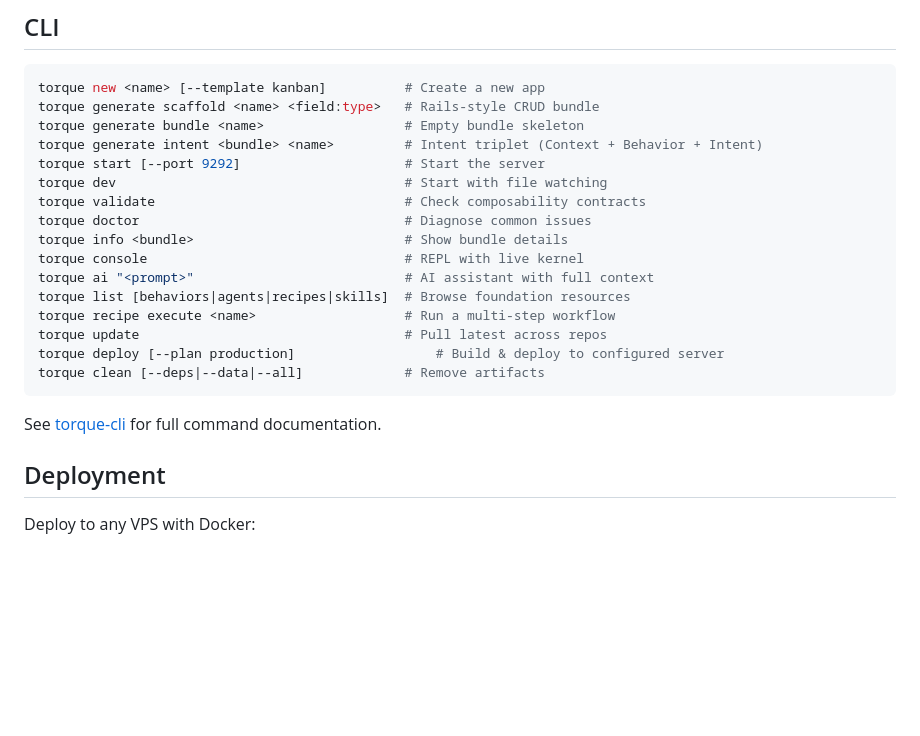
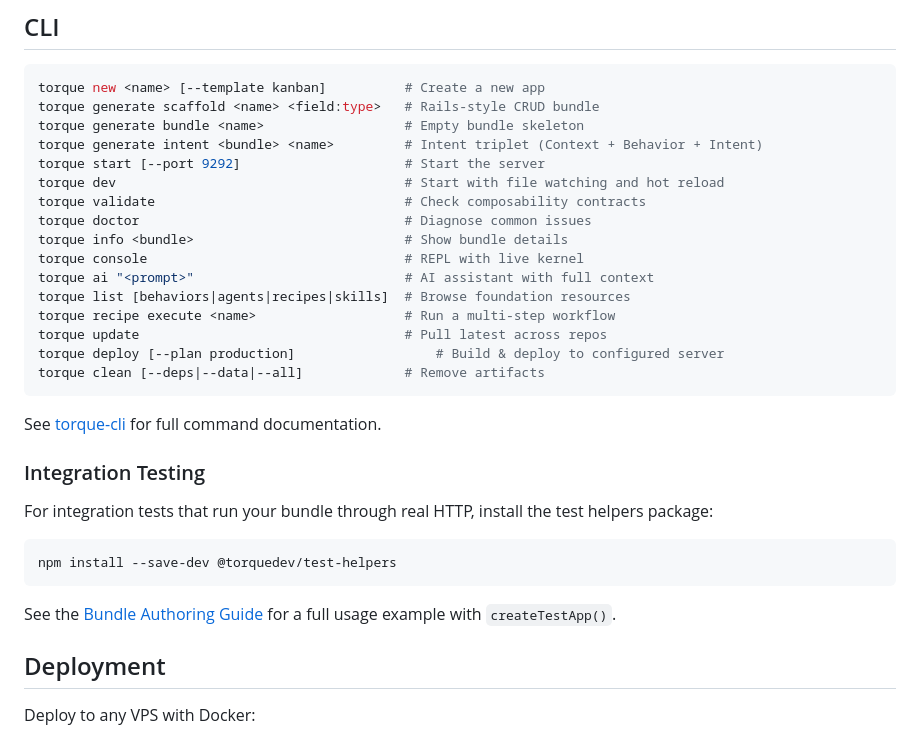
Before and after one commit to michaeljabbour/torque, a Markdown page: README.md, the part around the change. Drawn GitHub-style; blank space fills up the shorter version.

Commit message:
docs: hot reload, integration test harness, published packages registry

````diff
--- a/README.md
+++ b/README.md
@@ -200,7 +200,7 @@ torque generate scaffold <name> <field:type>   # Rails-style CRUD bundle
 torque generate bundle <name>                  # Empty bundle skeleton
 torque generate intent <bundle> <name>         # Intent triplet (Context + Behavior + Intent)
 torque start [--port 9292]                     # Start the server
-torque dev                                     # Start with file watching
+torque dev                                     # Start with file watching and hot reload
 torque validate                                # Check composability contracts
 torque doctor                                  # Diagnose common issues
 torque info <bundle>                           # Show bundle details
@@ -214,6 +214,16 @@ torque clean [--deps|--data|--all]             # Remove artifacts
 ```
 
 See [torque-cli](https://github.com/torque-framework/torque-cli) for full command documentation.
+
+### Integration Testing
+
+For integration tests that run your bundle through real HTTP, install the test helpers package:
+
+```bash
+npm install --save-dev @torquedev/test-helpers
+```
+
+See the [Bundle Authoring Guide](./docs/BUNDLE_AUTHORING.md#integration-testing) for a full usage example with `createTestApp()`.
 
 ## Deployment
 
````
Also changed, not shown: REGISTRY.md (+3 -12 lines), docs/BUNDLE_AUTHORING.md (+106 -0 lines).
